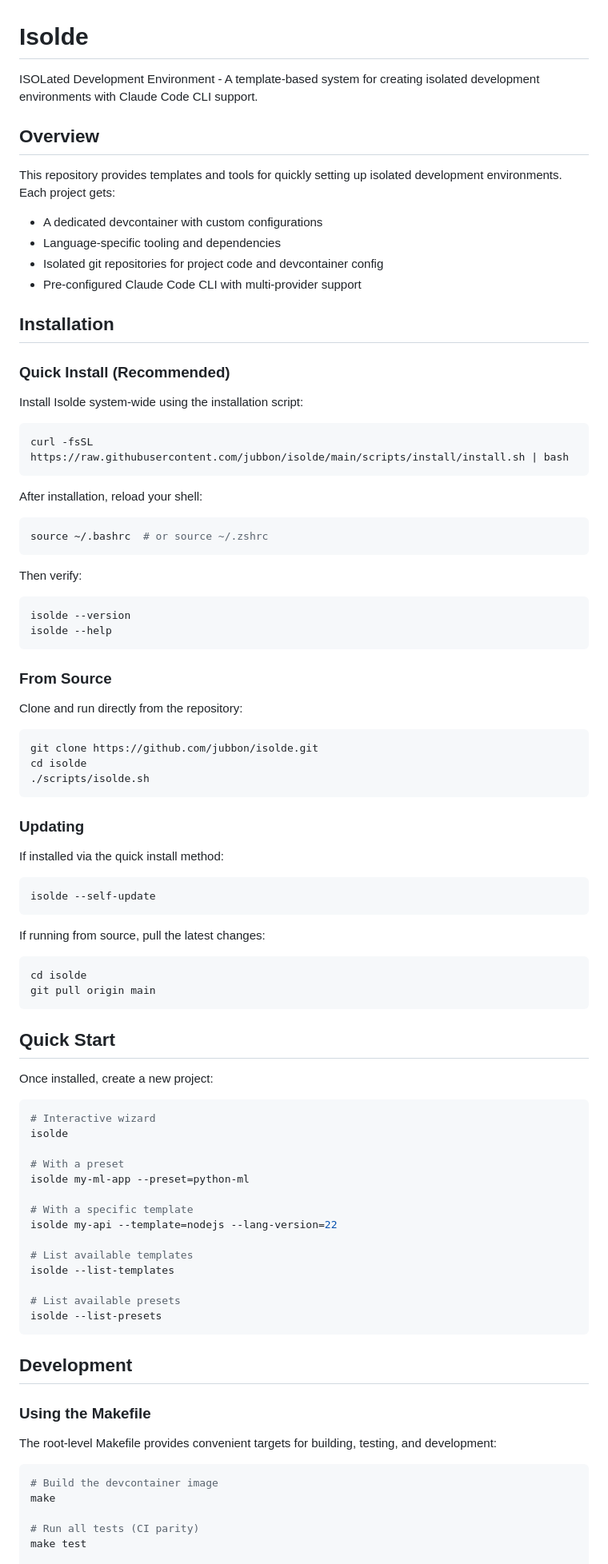
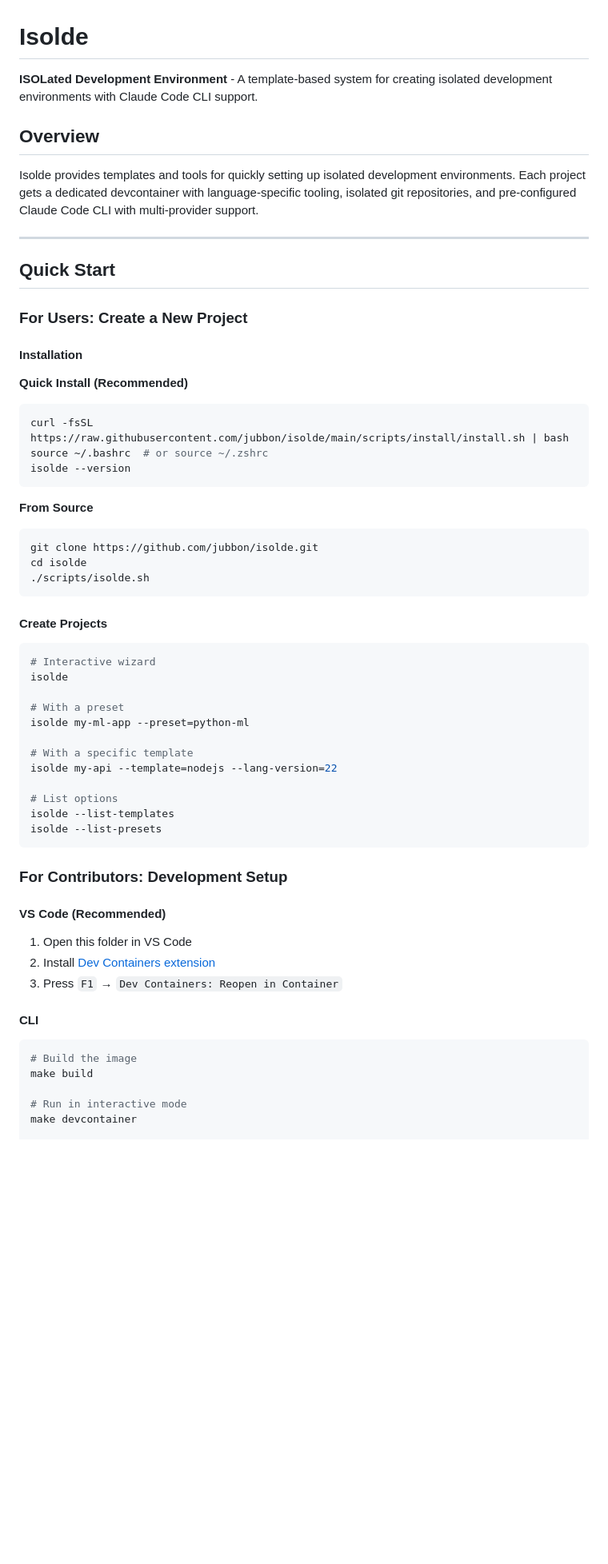
Before and after one commit to jubbon/isolde, a Markdown page: README.md, the part around one of its changes. Shown at 80% size. Drawn GitHub-style; blank space fills up the shorter version.

````diff
--- a/README.md
+++ b/README.md
@@ -1,67 +1,34 @@
 # Isolde
 
-ISOLated Development Environment - A template-based system for creating isolated development environments with Claude Code CLI support.
+**ISOLated Development Environment** - A template-based system for creating isolated development environments with Claude Code CLI support.
 
 ## Overview
 
-This repository provides templates and tools for quickly setting up isolated development environments. Each project gets:
+Isolde provides templates and tools for quickly setting up isolated development environments. Each project gets a dedicated devcontainer with language-specific tooling, isolated git repositories, and pre-configured Claude Code CLI with multi-provider support.
 
-- A dedicated devcontainer with custom configurations
-- Language-specific tooling and dependencies
-- Isolated git repositories for project code and devcontainer config
-- Pre-configured Claude Code CLI with multi-provider support
+---
 
-## Installation
+## Quick Start
 
-### Quick Install (Recommended)
+### For Users: Create a New Project
 
-Install Isolde system-wide using the installation script:
+#### Installation
 
+**Quick Install (Recommended)**
 ```bash
 curl -fsSL https://raw.githubusercontent.com/jubbon/isolde/main/scripts/install/install.sh | bash
+source ~/.bashrc  # or source ~/.zshrc
+isolde --version
 ```
 
-After installation, reload your shell:
-
-```bash
-source ~/.bashrc  # or source ~/.zshrc
-```
-
-Then verify:
-
-```bash
-isolde --version
-isolde --help
-```
-
-### From Source
-
-Clone and run directly from the repository:
-
+**From Source**
 ```bash
 git clone https://github.com/jubbon/isolde.git
 cd isolde
 ./scripts/isolde.sh
 ```
 
-### Updating
-
-If installed via the quick install method:
-
-```bash
-isolde --self-update
-```
-
-If running from source, pull the latest changes:
-
-```bash
-cd isolde
-git pull origin main
-```
-
-## Quick Start
-
-Once installed, create a new project:
+#### Create Projects
 
 ```bash
 # Interactive wizard
@@ -73,23 +40,25 @@ isolde my-ml-app --preset=python-ml
 # With a specific template
 isolde my-api --template=nodejs --lang-version=22
 
-# List available templates
+# List options
 isolde --list-templates
-
-# List available presets
 isolde --list-presets
 ```
 
-## Development
+### For Contributors: Development Setup
 
-### Using the Makefile
+#### VS Code (Recommended)
 
-The root-level Makefile provides convenient targets for building, testing, and development:
+1. Open this folder in VS Code
+2. Install [Dev Containers extension](https://marketplace.visualstudio.com/items?itemName=ms-vscode-remote.remote-containers)
+3. Press `F1` → `Dev Containers: Reopen in Container`
+
+#### CLI
 
 ```bash
-# Build the devcontainer image
-make
+# Build the image
+make build
 
-# Run all tests (CI parity)
-make test
+# Run in interactive mode
+make devcontainer
 
````
Also changed, not shown: other parts of README.md (+183 -66 lines), .devcontainer/README.md (deleted, +0 -159 lines).
